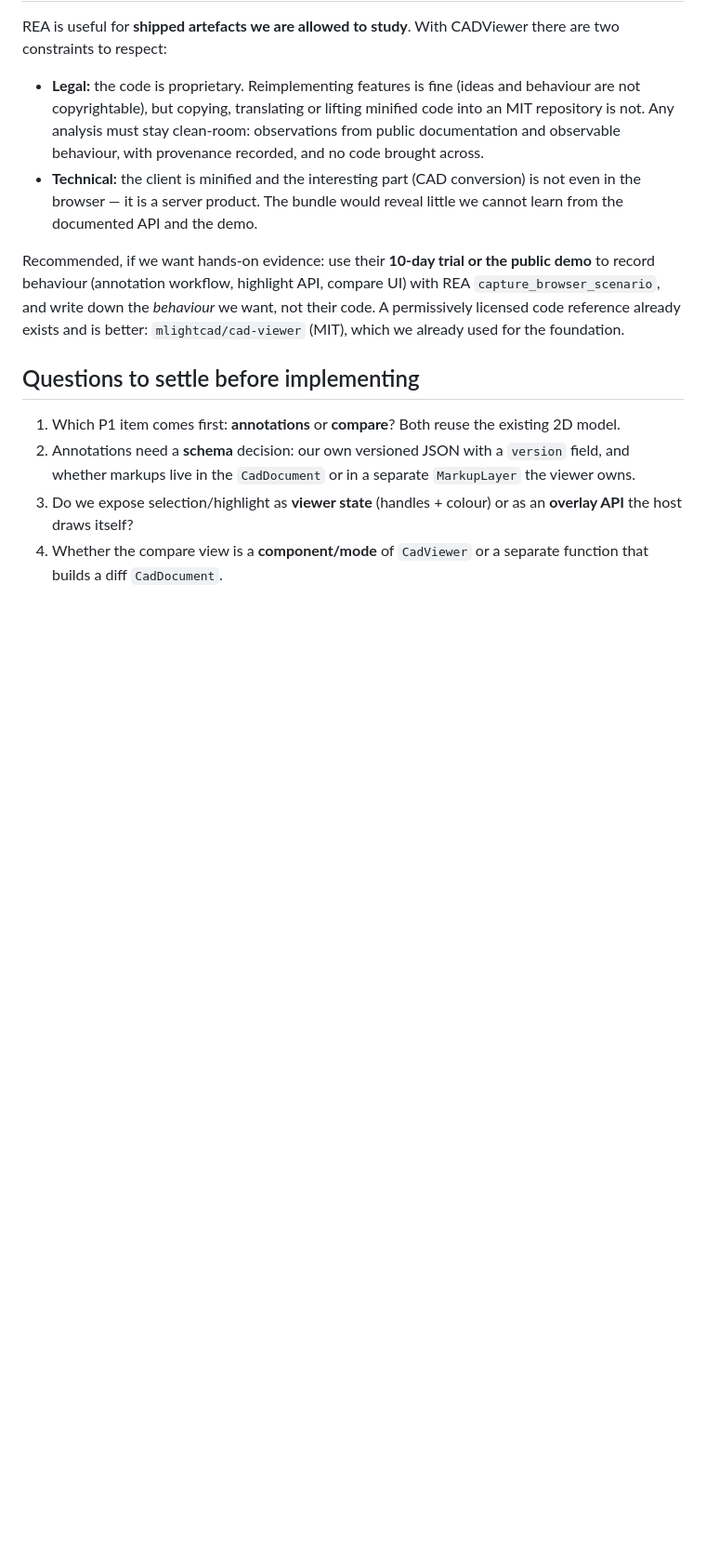
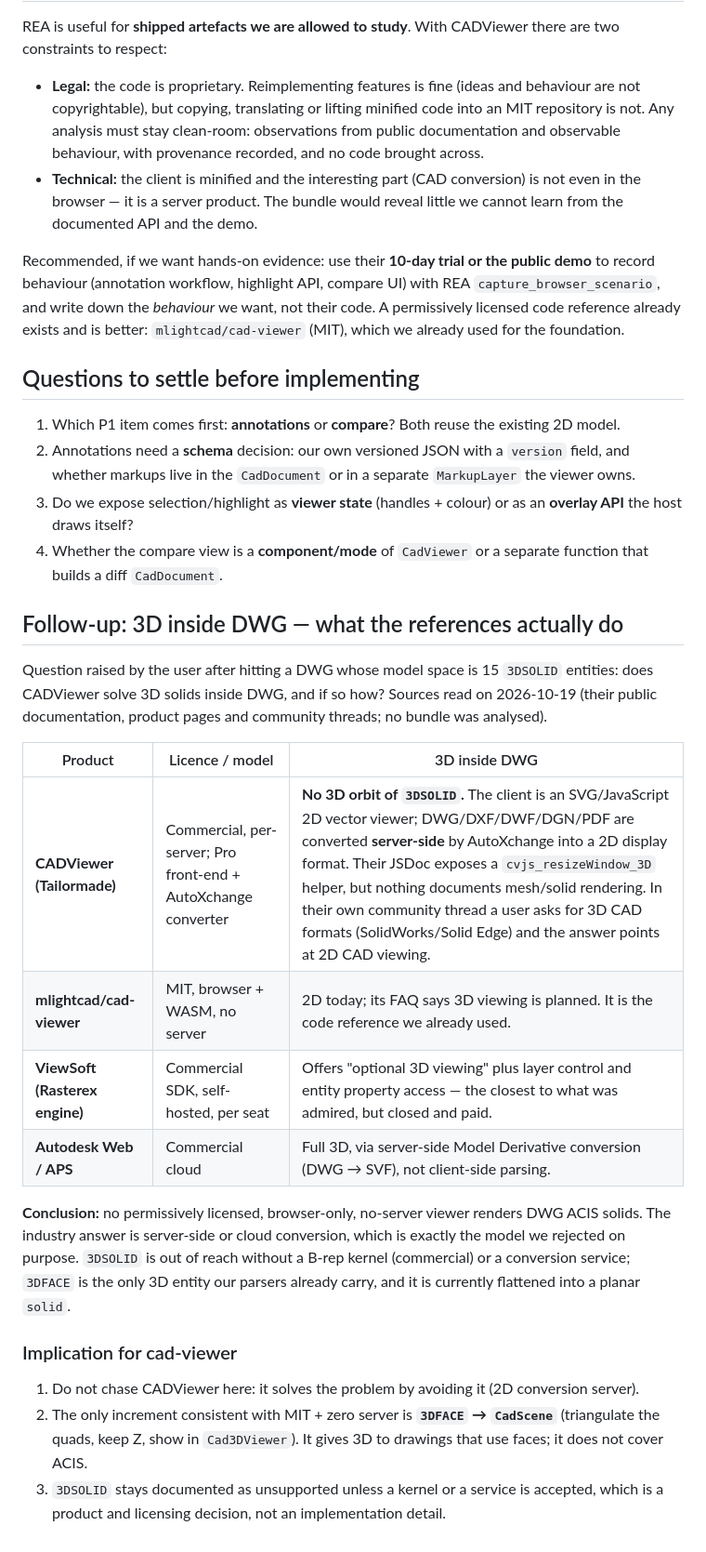
Before and after one commit to jesusjbriceno/cad-viewer, a Markdown page: odd/tasks/cadviewer-reference.md, the part around the change. Shown at 93% size. Rendered like a GitHub page; blank space fills up the shorter version.

Commit message:
docs(odd): record how the references handle 3D solids inside DWG

```diff
--- a/odd/tasks/cadviewer-reference.md
+++ b/odd/tasks/cadviewer-reference.md
@@ -97,3 +97,31 @@ exists and is better: `mlightcad/cad-viewer` (MIT), which we already used for th
    the host draws itself?
 4. Whether the compare view is a **component/mode** of `CadViewer` or a separate function that
    builds a diff `CadDocument`.
+
+## Follow-up: 3D inside DWG — what the references actually do
+
+Question raised by the user after hitting a DWG whose model space is 15 `3DSOLID` entities:
+does CADViewer solve 3D solids inside DWG, and if so how? Sources read on 2026-10-19 (their
+public documentation, product pages and community threads; no bundle was analysed).
+
+| Product | Licence / model | 3D inside DWG |
+| --- | --- | --- |
+| **CADViewer (Tailormade)** | Commercial, per-server; Pro front-end + AutoXchange converter | **No 3D orbit of `3DSOLID`.** The client is an SVG/JavaScript 2D vector viewer; DWG/DXF/DWF/DGN/PDF are converted **server-side** by AutoXchange into a 2D display format. Their JSDoc exposes a `cvjs_resizeWindow_3D` helper, but nothing documents mesh/solid rendering. In their own community thread a user asks for 3D CAD formats (SolidWorks/Solid Edge) and the answer points at 2D CAD viewing. |
+| **mlightcad/cad-viewer** | MIT, browser + WASM, no server | 2D today; its FAQ says 3D viewing is planned. It is the code reference we already used. |
+| **ViewSoft (Rasterex engine)** | Commercial SDK, self-hosted, per seat | Offers "optional 3D viewing" plus layer control and entity property access — the closest to what was admired, but closed and paid. |
+| **Autodesk Web / APS** | Commercial cloud | Full 3D, via server-side Model Derivative conversion (DWG → SVF), not client-side parsing. |
+
+**Conclusion:** no permissively licensed, browser-only, no-server viewer renders DWG ACIS
+solids. The industry answer is server-side or cloud conversion, which is exactly the model we
+rejected on purpose. `3DSOLID` is out of reach without a B-rep kernel (commercial) or a
+conversion service; `3DFACE` is the only 3D entity our parsers already carry, and it is
+currently flattened into a planar `solid`.
+
+### Implication for cad-viewer
+
+1. Do not chase CADViewer here: it solves the problem by avoiding it (2D conversion server).
+2. The only increment consistent with MIT + zero server is **`3DFACE` → `CadScene`** (triangulate
+   the quads, keep Z, show in `Cad3DViewer`). It gives 3D to drawings that use faces; it does not
+   cover ACIS.
+3. `3DSOLID` stays documented as unsupported unless a kernel or a service is accepted, which is a
+   product and licensing decision, not an implementation detail.
```
